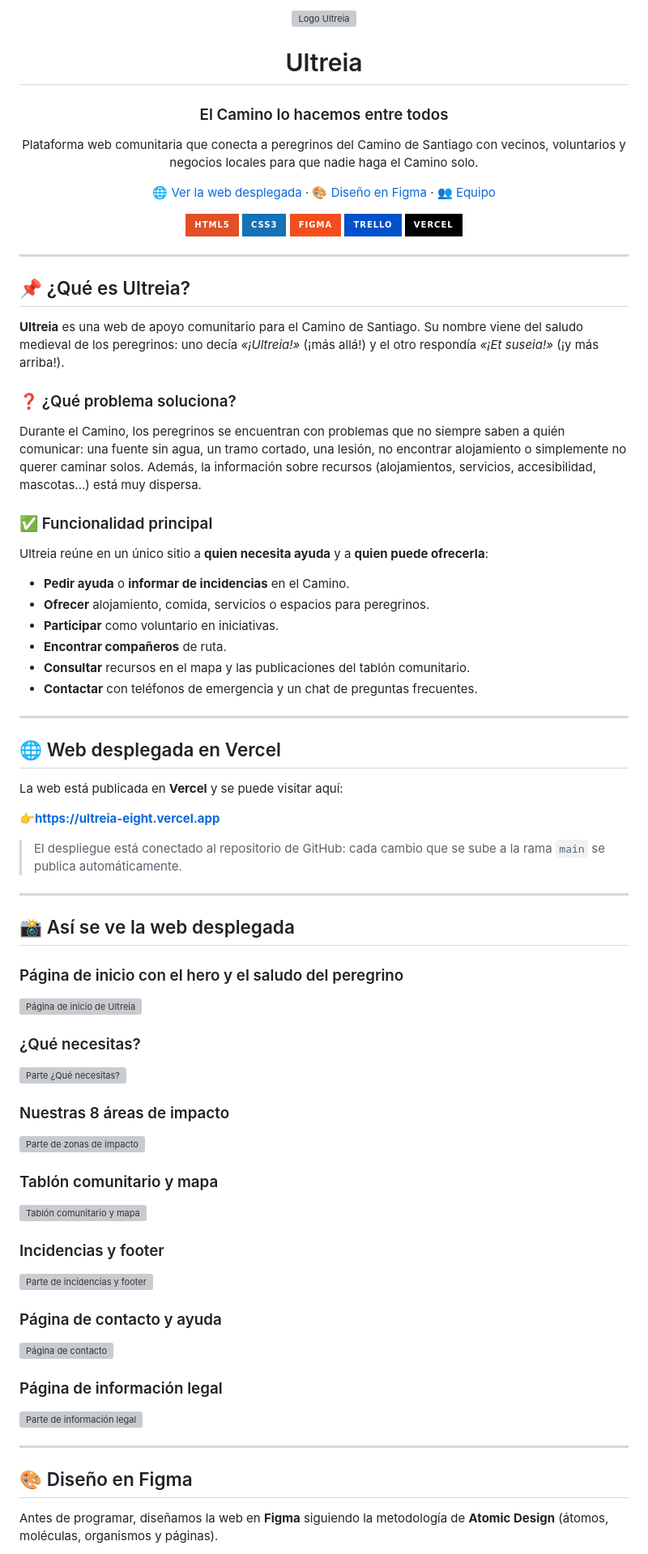
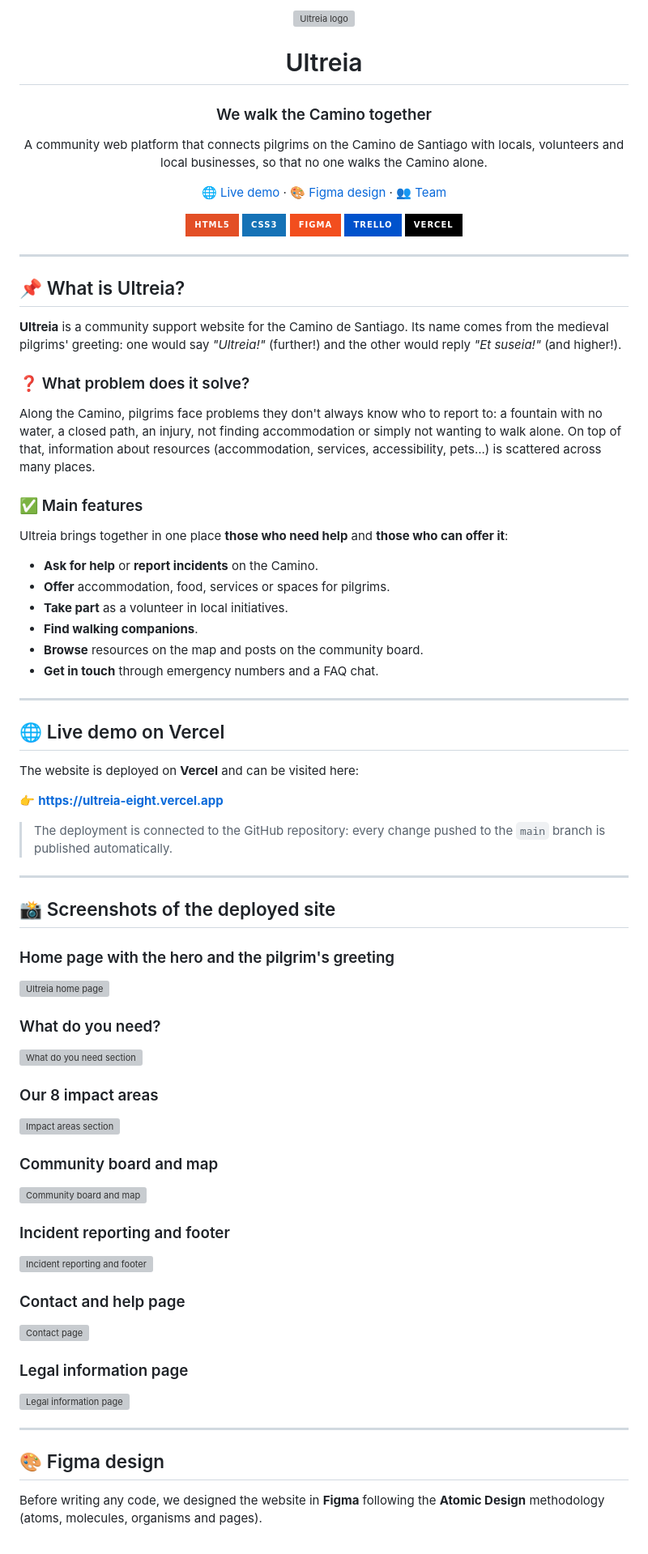
Before and after one commit to Daniel-Chaves-Dominguez/Ultreia, a Markdown page: README.md, the part around one of its changes. Shown at 81% size. Rendered like a GitHub page; badges without logos; grey boxes are pictures that could not be loaded.

```diff
--- a/README.md
+++ b/README.md
@@ -1,14 +1,14 @@
 <div align="center">
 
-<img src="https://res.cloudinary.com/daul6tzck/image/upload/v1791113078/image_ubfnbw.png" alt="Logo Ultreia" width="140">
+<img src="https://res.cloudinary.com/daul6tzck/image/upload/v1791113078/image_ubfnbw.png" alt="Ultreia logo" width="140">
 
 # Ultreia
 
-### El Camino lo hacemos entre todos
+### We walk the Camino together
 
-Plataforma web comunitaria que conecta a peregrinos del Camino de Santiago con vecinos, voluntarios y negocios locales para que nadie haga el Camino solo.
+A community web platform that connects pilgrims on the Camino de Santiago with locals, volunteers and local businesses, so that no one walks the Camino alone.
 
-[🌐 Ver la web desplegada](#-web-desplegada-en-vercel) · [🎨 Diseño en Figma](#-diseño-en-figma) · [👥 Equipo](#-equipo)
+[🌐 Live demo](#-live-demo-on-vercel) · [🎨 Figma design](#-figma-design) · [👥 Team](#-team)
 
 [![HTML5](https://img.shields.io/badge/HTML5-E34F26?style=for-the-badge&logo=html5&logoColor=white)](https://github.com/Daniel-Chaves-Dominguez/Ultreia/blob/main/index.html)
 [![CSS3](https://img.shields.io/badge/CSS3-1572B6?style=for-the-badge&logo=css3&logoColor=white)](https://github.com/Daniel-Chaves-Dominguez/Ultreia/blob/main/styles.css)
@@ -20,71 +20,70 @@ Plataforma web comunitaria que conecta a peregrinos del Camino de Santiago con v
 
 ---
 
-## 📌 ¿Qué es Ultreia?
+## 📌 What is Ultreia?
 
-**Ultreia** es una web de apoyo comunitario para el Camino de Santiago. Su nombre viene del saludo medieval de los peregrinos: uno decía *«¡Ultreia!»* (¡más allá!) y el otro respondía *«¡Et suseia!»* (¡y más arriba!).
+**Ultreia** is a community support website for the Camino de Santiago. Its name comes from the medieval pilgrims' greeting: one would say *"Ultreia!"* (further!) and the other would reply *"Et suseia!"* (and higher!).
 
-### ❓ ¿Qué problema soluciona?
+### ❓ What problem does it solve?
 
-Durante el Camino, los peregrinos se encuentran con problemas que no siempre saben a quién comunicar: una fuente sin agua, un tramo cortado, una lesión, no encontrar alojamiento o simplemente no querer caminar solos. Además, la información sobre recursos (alojamientos, servicios, accesibilidad, mascotas...) está muy dispersa.
+Along the Camino, pilgrims face problems they don't always know who to report to: a fountain with no water, a closed path, an injury, not finding accommodation or simply not wanting to walk alone. On top of that, information about resources (accommodation, services, accessibility, pets...) is scattered across many places.
 
-### ✅ Funcionalidad principal
+### ✅ Main features
 
-Ultreia reúne en un único sitio a **quien necesita ayuda** y a **quien puede ofrecerla**:
+Ultreia brings together in one place **those who need help** and **those who can offer it**:
 
-- **Pedir ayuda** o **informar de incidencias** en el Camino.
-- **Ofrecer** alojamiento, comida, servicios o espacios para peregrinos.
-- **Participar** como voluntario en iniciativas.
-- **Encontrar compañeros** de ruta.
-- **Consultar** recursos en el mapa y las publicaciones del tablón comunitario.
-- **Contactar** con teléfonos de emergencia y un chat de preguntas frecuentes.
+- **Ask for help** or **report incidents** on the Camino.
+- **Offer** accommodation, food, services or spaces for pilgrims.
+- **Take part** as a volunteer in local initiatives.
+- **Find walking companions**.
+- **Browse** resources on the map and posts on the community board.
+- **Get in touch** through emergency numbers and a FAQ chat.
 
 ---
 
-## 🌐 Web desplegada en Vercel
+## 🌐 Live demo on Vercel
 
-La web está publicada en **Vercel** y se puede visitar aquí:
+The website is deployed on **Vercel** and can be visited here:
 
-👉**[https://ultreia-eight.vercel.app](https://ultreia-eight.vercel.app)**
+👉 **[https://ultreia-eight.vercel.app](https://ultreia-eight.vercel.app)**
 
-> El despliegue está conectado al repositorio de GitHub: cada cambio que se sube a la rama `main` se publica automáticamente.
+> The deployment is connected to the GitHub repository: every change pushed to the `main` branch is published automatically.
 
 ---
 
-## 📸 Así se ve la web desplegada
+## 📸 Screenshots of the deployed site
 
-### Página de inicio con el hero y el saludo del peregrino
+### Home page with the hero and the pilgrim's greeting
 
-![Página de inicio de Ultreia](https://res.cloudinary.com/duzljw2pp/image/upload/v1791450816/Captura_de_pantalla_2026-10-08_110606_chbfbv.png)
+![Ultreia home page](https://res.cloudinary.com/duzljw2pp/image/upload/v1791450816/Captura_de_pantalla_2026-10-08_110606_chbfbv.png)
 
-### ¿Qué necesitas?
+### What do you need?
 
-![Parte ¿Qué necesitas?](https://res.cloudinary.com/duzljw2pp/image/upload/v1791451008/Captura_de_pantalla_2026-10-08_111639_v8xgz7.png)
+![What do you need section](https://res.cloudinary.com/duzljw2pp/image/upload/v1791451008/Captura_de_pantalla_2026-10-08_111639_v8xgz7.png)
 
-### Nuestras 8 áreas de impacto
+### Our 8 impact areas
 
-![Parte de zonas de impacto](https://res.cloudinary.com/dfhwxnhsl/image/upload/v1791482295/cards_jhxde2.png)
+![Impact areas section](https://res.cloudinary.com/dfhwxnhsl/image/upload/v1791482295/cards_jhxde2.png)
 
-### Tablón comunitario y mapa
+### Community board and map
 
-![Tablón comunitario y mapa](https://res.cloudinary.com/duzljw2pp/image/upload/v1791451215/Captura_de_pantalla_2026-10-08_112007_rlyuec.png)
+![Community board and map](https://res.cloudinary.com/duzljw2pp/image/upload/v1791451215/Captura_de_pantalla_2026-10-08_112007_rlyuec.png)
 
-### Incidencias y footer
+### Incident reporting and footer
 
-![Parte de incidencias y footer](https://res.cloudinary.com/duzljw2pp/image/upload/v1791451319/Captura_de_pantalla_2026-10-08_112152_q2f1kz.png)
+![Incident reporting and footer](https://res.cloudinary.com/duzljw2pp/image/upload/v1791451319/Captura_de_pantalla_2026-10-08_112152_q2f1kz.png)
 
-### Página de contacto y ayuda
+### Contact and help page
 
-![Página de contacto](https://res.cloudinary.com/duzljw2pp/image/upload/v1791455264/Captura_de_pantalla_2026-10-08_122722_auim1c.png)
+![Contact page](https://res.cloudinary.com/duzljw2pp/image/upload/v1791455264/Captura_de_pantalla_2026-10-08_122722_auim1c.png)
 
-### Página de información legal
+### Legal information page
 
-![Parte de información legal](https://res.cloudinary.com/dfhwxnhsl/image/upload/v1791482619/legal2_dk3w86.png)
-
+![Legal information page](https://res.cloudinary.com/dfhwxnhsl/image/upload/v1791482619/legal2_dk3w86.png)
 
 ---
 
-## 🎨 Diseño en Figma
+## 🎨 Figma design
 
-Antes de programar, diseñamos la web en **Figma** siguiendo la metodología de **Atomic Design** (átomos, moléculas, organismos y páginas).
+Before writing any code, we designed the website in **Figma** following the **Atomic Design** methodology (atoms, molecules, organisms and pages).
 
```
Also changed, not shown: other parts of README.md (+106 -106 lines).
